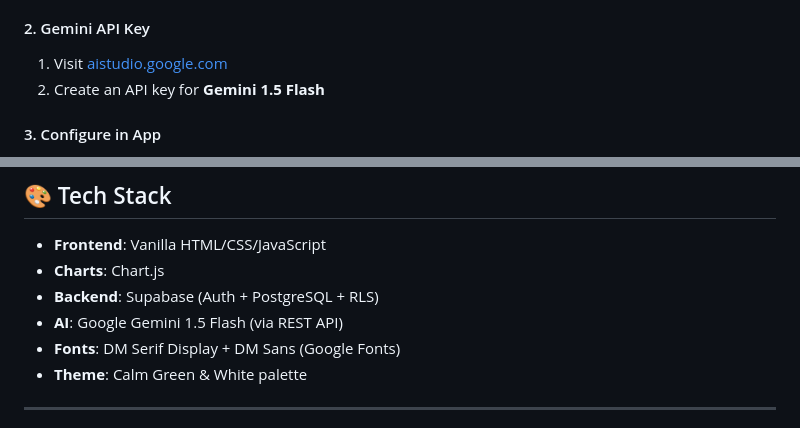
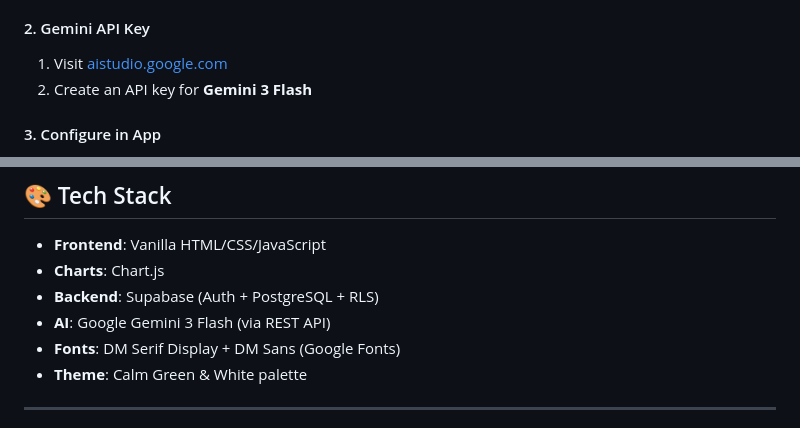
Before and after one commit to alihasanmd0077-glitch/Mental-health-awareness-platform, a Markdown page: README.md, 2 parts joined by grey strips. Drawn GitHub-style.

```diff
--- a/README.md
+++ b/README.md
@@ -36,7 +36,7 @@ A full-stack mental health awareness and well-being platform. **Works fully in d
 
 #### 2. Gemini API Key
 1. Visit [aistudio.google.com](https://aistudio.google.com)
-2. Create an API key for **Gemini 1.5 Flash**
+2. Create an API key for **Gemini 3 Flash**
 
 #### 3. Configure in App
 1. Open `index.html` in browser
@@ -74,7 +74,7 @@ community_posts   — text, tag, anon_icon, likes
 - **Frontend**: Vanilla HTML/CSS/JavaScript
 - **Charts**: Chart.js
 - **Backend**: Supabase (Auth + PostgreSQL + RLS)
-- **AI**: Google Gemini 1.5 Flash (via REST API)
+- **AI**: Google Gemini 3 Flash (via REST API)
 - **Fonts**: DM Serif Display + DM Sans (Google Fonts)
 - **Theme**: Calm Green & White palette
 
```
